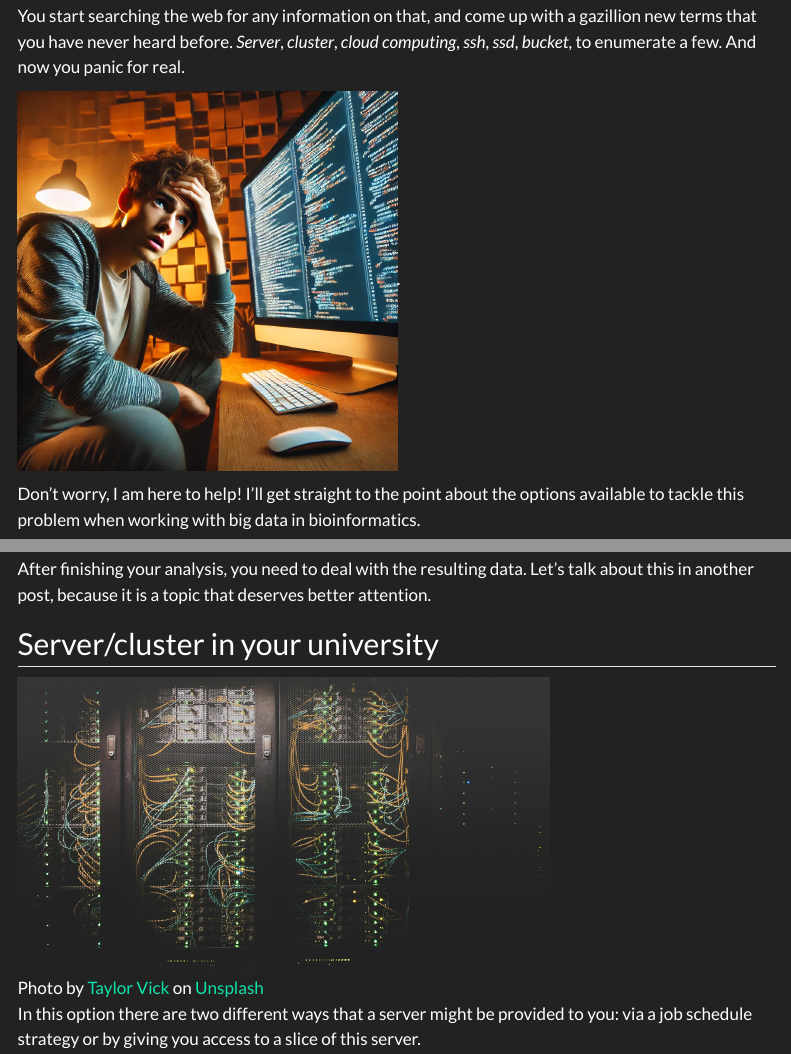
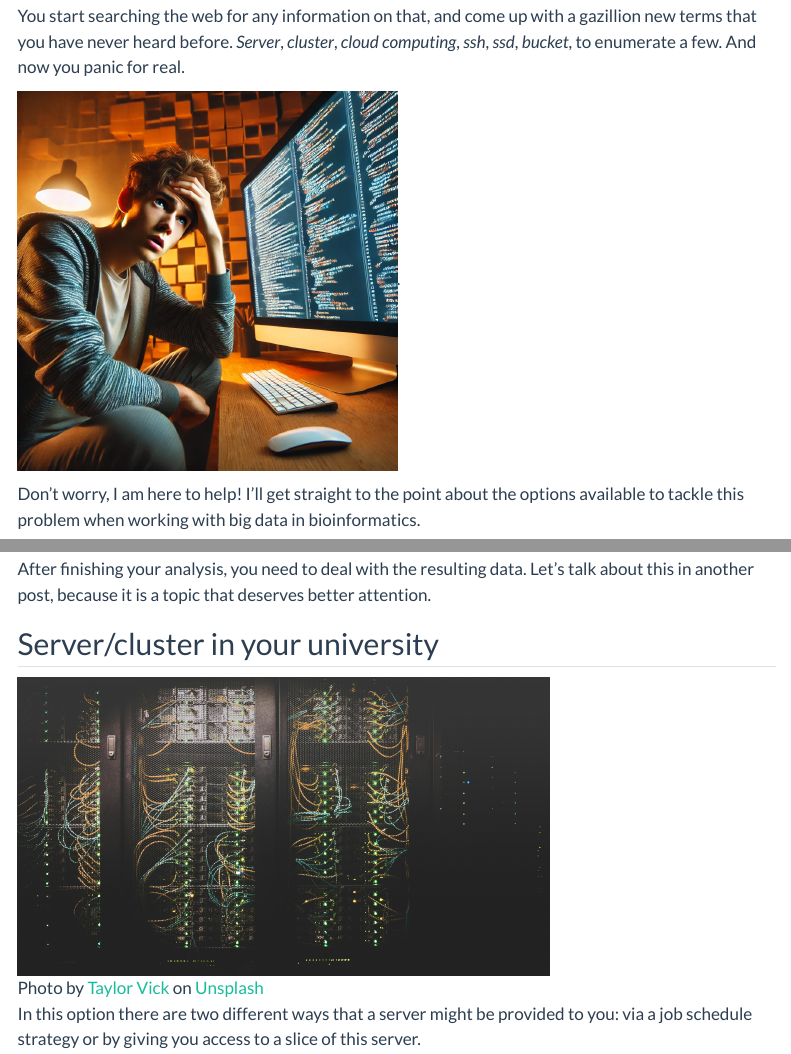
Before and after one commit to flaviaerius/blog_quarto, a Quarto document (posts/big-data-bioinformatics/index.qmd): the page in a window 1100 px wide, from 320 px down, and a second part further down, joined at a grey line. Rendered offline with R 4.5, knitr and Pandoc in place of Quarto, with nearby package versions; menus at the side of the page are left out.

Commit message:
feat: announcement + light/dark mode + images on display

```diff
--- a/_quarto.yml
+++ b/_quarto.yml
@@ -2,7 +2,13 @@ project:
   type: website
 
 website:
-  title: "Flávia E. Rius"
+  announcement:
+    icon: laptop
+    dismissable: true
+    content: '**New post! Operating Large Files in Bioinformatics**'
+    type: primary
+    position: below-navbar
+  title: "Flávia E. Rius Blog"
   site-url: "https://flaviaerius.com/"
   open-graph: true
   twitter-card:
@@ -22,7 +28,9 @@ format:
   html:
     smooth-scroll: true
     lazy-load-images: true
-    theme: darkly
+    theme:
+      light: flatly
+      dark: darkly
     toc: true
     embed-resources: true
     self-contained: true
--- a/posts/big-data-bioinformatics/index.qmd
+++ b/posts/big-data-bioinformatics/index.qmd
@@ -1,5 +1,6 @@
 ---
 title: 'How to operate large files in bioinformatics'
+image: 'first_image.png'
 author: 'Flávia E. Rius'
 date: '2025-03-25'
 categories: [bioinformatics, cloud computing]
```
Also changed, not shown: posts/linear-regression-coefs/index.qmd (+1 -0 lines), 5 other files.
